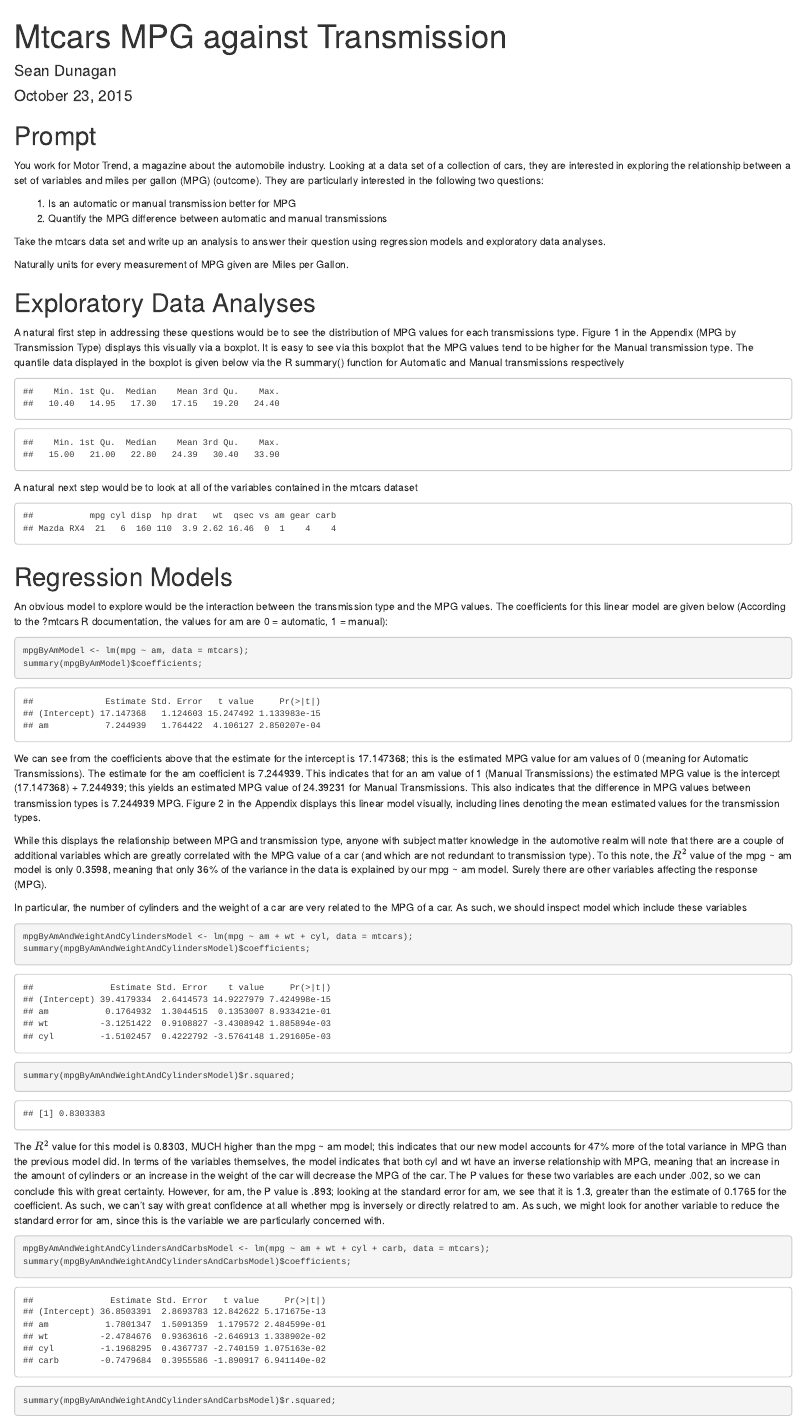
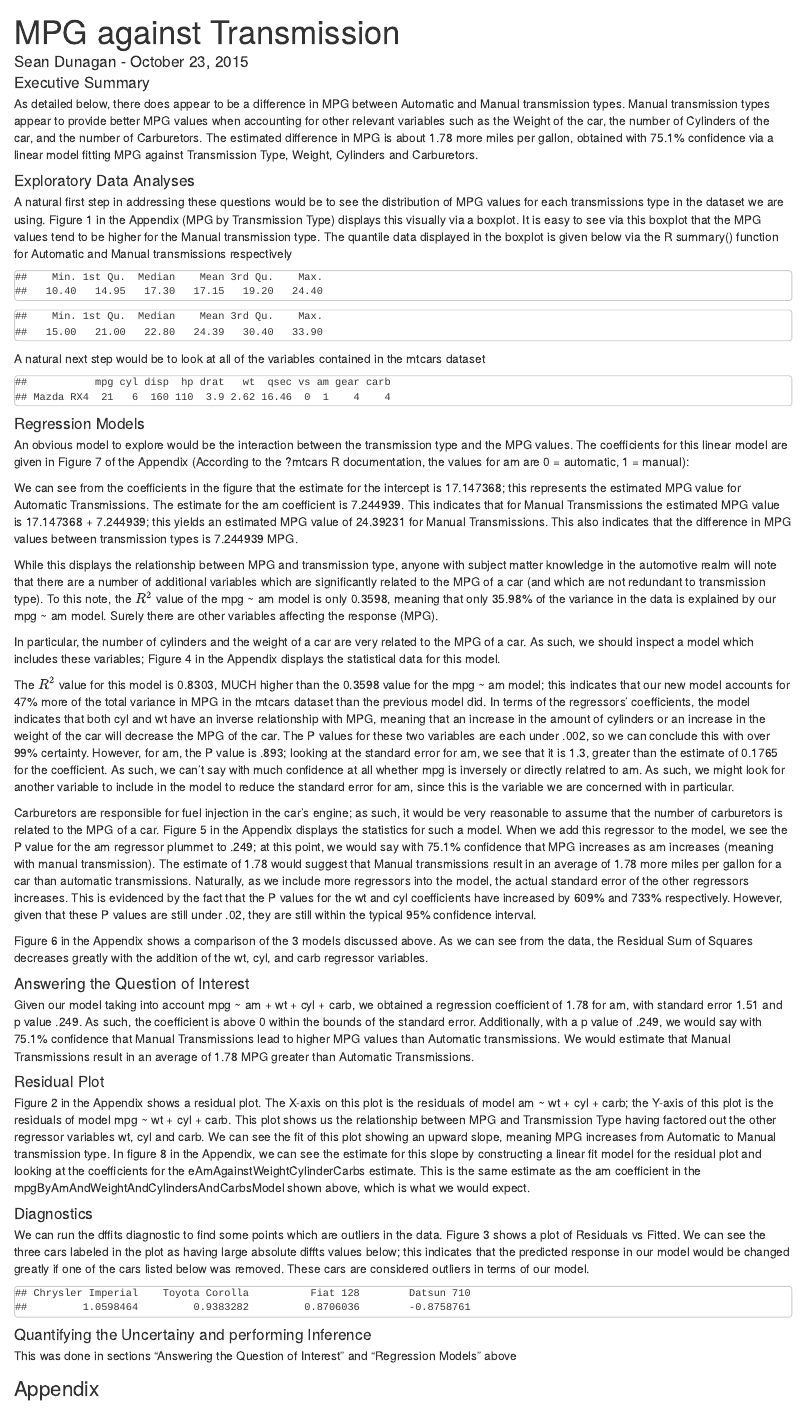
Before and after one commit to dunagan5887/datasciencecoursera, an R Markdown document (regression_models_course_project/course_project.Rmd): the page in a window 1100 px wide, from its top. Rendered offline with R 4.5, knitr and Pandoc, with nearby package versions.

Commit message:
Initial draft of Regression Models Course Project

````diff
--- a/regression_models_course_project/course_project.R
+++ b/regression_models_course_project/course_project.R
@@ -40,24 +40,7 @@ mtcarsRegressionAnalyzerFactory <- function()
     {
         par(mfrow=c(1,1), oma=c(0,2,2,0))
         boxplot(mpg ~ am, data = mtcars, col=c("Blue", "Red"), range=0, boxwex = 0.4,
-                ylab="MPG", main = "MPG by Transmission Type", xlab="Transmission Type",
+                ylab="MPG", main = "Figure 1\nMPG by Transmission Type", xlab="Transmission Type",
                 names=c("Automatic", "Manual"))
         legend("topleft", col=c("Blue", "Red"), legend = c("Automatic", "Manual"),
                lty=c(1,1,1), lwd=c(2.5,2.5,2.5))
-        #dev.copy(png, file="mpg_by_transmission_boxplot.png")
-        #dev.off();
-    }
-
-    historgramMpgByTransmissions <- function()
-    {
-        par(mfrow=c(2,1), oma=c(0,2,2,0))
-        with(mtcars, {
-            hist(automaticCarsDataFrame$mpg, xlim=c((min_mpg_value - 1), (max_mpg_value + 1)), ylim=c(0,3),
-                 breaks=(min_mpg_value - 1):(max_mpg_value + 1),
-                 col="Black", border="White", xlab="MPG", main="Automatic Transmission",
-                 ylab = "Number Of Cars")
-            hist(manualCarsDataFrame$mpg, xlim=c((min_mpg_value - 1), (max_mpg_value + 1)), ylim=c(0,3),
-                 breaks=(min_mpg_value - 1):(max_mpg_value + 1),
-                 col="Black", border="White", xlab="MPG", main="Manual Transmission",
-                 ylab = "Number Of Cars")
-            mtext("MPG by Transmission Types", outer=TRUE)
@@ -91,27 +60,12 @@ mtcarsRegressionAnalyzerFactory <- function()
     {
-        linearModel <- lm(mtcars$mpg ~ mtcars$am);
-        mean_automatic_mpg <- mean(automaticCarsDataFrame$mpg)
-        mean_manual_mpg <- mean(manualCarsDataFrame$mpg)
-        mean_mpg <- c(mean_automatic_mpg, mean_manual_mpg)
-        tranmission_types <- c(0,1)
+        amAgainstWeightCylinderCarbs <- lm(am ~ wt + cyl + carb, data = mtcars);
+        eAmAgainstWeightCylinderCarbs <- resid(amAgainstWeightCylinderCarbs);
+        mpgAgainstWeightCylinderCarbs <- lm(mpg ~ wt + cyl + carb, data = mtcars);
+        eMpgAgainstWeightCylinderCarbs <- resid(mpgAgainstWeightCylinderCarbs);
 
-        par(mfrow=c(1,1), oma=c(0,2,2,0))
-        with(mtcars, {
-            plot(automaticCarsDataFrame$am, automaticCarsDataFrame$mpg, pch=17,
-                 ylim=c((min_mpg_value - 1), (max_mpg_value + 1)), col="Blue",
-                 xlim=c(-.5,1.5), ylab="MPG", xlab="Transmission Type",
-                 main="Linear Relationship between\nMPG and Transmission Type")
-            points(manualCarsDataFrame$am, manualCarsDataFrame$mpg, pch=17, col="Red")
-            abline(linearModel, lwd=2)
-            abline(h=mean_automatic_mpg, lwd=1, col="Blue")
-            abline(h=mean_manual_mpg, lwd=1, col="Red")
-            legend("topleft", col=c("Black", "Blue", "Red"),
-                   legend=c("Linear Relationship Fit", "Automatic Empirical Mean", "Manual Empirical Mean"),
-                   lty=c(1,1,1), lwd=c(2.5,2.5,2.5), cex=.85, bty="n")
-            legend("bottomright", col=c("Blue", "Red"),
-                   legend=c("Automatic MPG Values", "Manual MPG Values"), pch=c(17,17),
-                   cex=.75, bty="n")
-        })
-
-        #dev.copy(png, file="linear_regression_plot_using_base.png")
-        #dev.off();
+        g <- ggplot(mtcars, aes(x = eAmAgainstWeightCylinderCarbs, y = eMpgAgainstWeightCylinderCarbs))
+        g <- g + geom_point(aes(color = am), size = 2);
+        g <- g + geom_smooth(size = 3, method = "lm", se = TRUE);
+        g <- g + labs(title="Residuals Plot To Show relationship\nbetween MPG and Transmission Type");
+        g <- g + labs(x="Residuals of Transmission Type\nagainst Weight, Cylinders and Carburetors");
+        g <- g + labs(y="Residuals of MPG\nagainst Weight, Cylinders and Carburetors");
@@ -121,31 +76,11 @@ mtcarsRegressionAnalyzerFactory <- function()
     {
-        linearModel <- lm(mtcars$mpg ~ mtcars$am);
-        mean_automatic_mpg <- mean(automaticCarsDataFrame$mpg)
-        mean_manual_mpg <- mean(manualCarsDataFrame$mpg)
-        mean_mpg <- c(mean_automatic_mpg, mean_manual_mpg)
-        tranmission_types <- c(0,1)
+        amAgainstWeightCylinderCarbs <- lm(am ~ wt + cyl + carb, data = mtcars);
+        eAmAgainstWeightCylinderCarbs <- resid(amAgainstWeightCylinderCarbs);
+        mpgAgainstWeightCylinderCarbs <- lm(mpg ~ wt + cyl + carb, data = mtcars);
+        eMpgAgainstWeightCylinderCarbs <- resid(mpgAgainstWeightCylinderCarbs);
 
-        g <- ggplot(mtcars, aes(am, mpg))
-        g <- g + geom_point()
-        g <- g + geom_smooth(method = "lm")
-        g <- g + labs(title = "MtCars MPG by Transmission Type") + labs(x = "Is Manual Transmission Type", y = "MPG")
-        print(g)
-
-        dev.copy(png, file="linear_regression_plot_using_ggplot.png")
-        dev.off();
-    }
-
-    plotResidualsBetweenMpgAndTransmission <- function()
-    {
-        linearModel <- lm(mtcars$mpg ~ mtcars$am);
-        residuals <- resid(linearModel);
-        mtcars$residuals <- residuals;
-
-        g <- ggplot(mtcars, aes(am, residuals))
-        g <- g + geom_point(aes(color = am), size = 2);
-        g <- g + geom_smooth(size = 3, method = "lm", se = TRUE)
-        g <- g + coord_cartesian(xlim = c(-.25, 1.25));
-        print(g)
+        residualMpgAgainstResidualAm <- lm(eMpgAgainstWeightCylinderCarbs ~ eAmAgainstWeightCylinderCarbs);
+        residualMpgAgainstResidualAm
     }
 
     list (separateAutomaticAndManualTransmissionCars = separateAutomaticAndManualTransmissionCars,
--- a/regression_models_course_project/course_project.Rmd
+++ b/regression_models_course_project/course_project.Rmd
@@ -1,2 +1 @@
 ---
-title: "Mtcars MPG against Transmission"
@@ -26,18 +39,11 @@ mtcarsRegressionAnalyzerInstance$separateAutomaticAndManualTransmissionCars();
 
 ```
 
-## Prompt
-You work for Motor Trend, a magazine about the automobile industry. Looking at a data set of a collection of cars, they are interested in exploring the relationship between a set of variables and miles per gallon (MPG) (outcome). They are particularly interested in the following two questions:
+#### Executive Summary
+As detailed below, there does appear to be a difference in MPG between Automatic and Manual transmission types. Manual transmission types appear to provide better MPG values when accounting for other relevant variables such as the Weight of the car, the number of Cylinders of the car, and the number of Carburetors. The estimated difference in MPG is about 1.78 more miles per gallon, obtained with 75.1% confidence via a linear model fitting MPG against Transmission Type, Weight, Cylinders and Carburetors.
 
-1. Is an automatic or manual transmission better for MPG
-2. Quantify the MPG difference between automatic and manual transmissions
-
-Take the mtcars data set and write up an analysis to answer their question using regression models and exploratory data analyses.
-
-Naturally units for every measurement of MPG given are Miles per Gallon.
-
-## Exploratory Data Analyses
-A natural first step in addressing these questions would be to see the distribution of MPG values for each transmissions type. Figure 1 in the Appendix (MPG by Transmission Type) displays this visually via a boxplot. It is easy to see via this boxplot that the MPG values tend to be higher for the Manual transmission type. The quantile data displayed in the boxplot is given below via the R summary() function for Automatic and Manual transmissions respectively
+#### Exploratory Data Analyses
+A natural first step in addressing these questions would be to see the distribution of MPG values for each transmissions type in the dataset we are using. Figure 1 in the Appendix (MPG by Transmission Type) displays this visually via a boxplot. It is easy to see via this boxplot that the MPG values tend to be higher for the Manual transmission type. The quantile data displayed in the boxplot is given below via the R summary() function for Automatic and Manual transmissions respectively
 
 ```{r, echo=FALSE}
 mtcarsRegressionAnalyzerInstance$summarizeMpgByAutomaticTransmission();
@@ -49,18 +55,53 @@ A natural next step would be to look at all of the variables contained in the mt
 head(mtcars, n = 1);
 ```
 
-## Regression Models
-An obvious model to explore would be the interaction between the transmission type and the MPG values. The coefficients for this linear model are given below (According to the ?mtcars R documentation, the values for am are 0 = automatic, 1 = manual):
+#### Regression Models
+An obvious model to explore would be the interaction between the transmission type and the MPG values. The coefficients for this linear model are given in Figure 7 of the Appendix (According to the ?mtcars R documentation, the values for am are 0 = automatic, 1 = manual):
 
-```{r}
-mpgByAmModel <- lm(mpg ~ am, data = mtcars);
-summary(mpgByAmModel)$coefficients;
+```{r echo = FALSE}
+mpgByAmModel <- lm(mpg ~ factor(am), data = mtcars);
 ```
 
-We can see from the coefficients above that the estimate for the intercept is 17.147368; this is the estimated MPG value for am values of 0 (meaning for Automatic Transmissions). The estimate for the am coefficient is 7.244939. This indicates that for an am value of 1 (Manual Transmissions) the estimated MPG value is the intercept (17.147368) + 7.244939; this yields an estimated MPG value of 24.39231 for Manual Transmissions. This also indicates that the difference in MPG values between transmission types is 7.244939 MPG. Figure 2 in the Appendix
-displays this linear model visually, including lines denoting the mean estimated values for the transmission types.
+We can see from the coefficients in the figure that the estimate for the intercept is 17.147368; this represents the estimated MPG value for Automatic Transmissions. The estimate for the am coefficient is 7.244939. This indicates that for Manual Transmissions the estimated MPG value is 17.147368 + 7.244939; this yields an estimated MPG value of 24.39231 for Manual Transmissions. This also indicates that the difference in MPG values between transmission types is 7.244939 MPG.
 
-While this displays the relationship between MPG and transmission type, anyone with subject matter knowledge in the automotive realm will note that there are a couple of additional variables which are greatly correlated with the MPG value of a car (and which are not redundant to transmission type). To this note, the $R^2$ value of the mpg ~ am model is only 0.3598, meaning that only 36% of the variance in the data is explained by our mpg ~ am model. Surely there are other variables affecting the response (MPG).
+While this displays the relationship between MPG and transmission type, anyone with subject matter knowledge in the automotive realm will note that there are a number of additional variables which are significantly related to the MPG of a car (and which are not redundant to transmission type). To this note, the $R^2$ value of the mpg ~ am model is only 0.3598, meaning that only 35.98% of the variance in the data is explained by our mpg ~ am model. Surely there are other variables affecting the response (MPG).
 
-In particular, the number of cylinders and the weight of a car are very related to the MPG of a car. As such, we should inspect model which include these variables
+In particular, the number of cylinders and the weight of a car are very related to the MPG of a car. As such, we should inspect a model which includes these variables; Figure 4 in the Appendix displays the statistical data for this model.
 
+```{r echo = FALSE}
+mpgByAmAndWeightAndCylindersModel <- lm(mpg ~ factor(am) + wt + cyl, data = mtcars);
+```
+
+The $R^2$ value for this model is 0.8303, MUCH higher than the 0.3598 value for the mpg ~ am model; this indicates that our new model accounts for 47% more of the total variance in MPG in the mtcars dataset than the previous model did. In terms of the regressors' coefficients, the model indicates that both cyl and wt have an inverse relationship with MPG, meaning that an increase in the amount of cylinders or an increase in the weight of the car will decrease the MPG of the car. The P values for these two variables are each under .002, so we can conclude this with over 99% certainty. However, for am, the P value is .893; looking at the standard error for am, we see that it is 1.3, greater than the estimate of 0.1765 for the coefficient. As such, we can't say with much confidence at all whether mpg is inversely or directly relatred to am. As such, we might look for another variable to include in the model to reduce the standard error for am, since this is the variable we are concerned with in particular.
+
+```{r echo = FALSE}
+mpgByAmAndWeightAndCylindersAndCarbsModel <- lm(mpg ~ factor(am) + wt + cyl + carb, data = mtcars);
+```
+
+Carburetors are responsible for fuel injection in the car's engine; as such, it would be very reasonable to assume that the number of carburetors is related to the MPG of a car. Figure 5 in the Appendix displays the statistics for such a model. When we add this regressor to the model, we see the P value for the am regressor plummet to .249; at this point, we would say with 75.1% confidence that MPG increases as am increases (meaning with manual transmission). The estimate of 1.78 would suggest that Manual transmissions result in an average of 1.78 more miles per gallon for a car than automatic transmissions. Naturally, as we include more regressors into the model, the actual standard error of the other regressors increases. This is evidenced by the fact that the P values for the wt and cyl coefficients have increased by 609% and 733% respectively. However, given that these P values are still under .02, they are still within the typical 95% confidence interval.
+
+Figure 6 in the Appendix shows a comparison of the 3 models discussed above. As we can see from the data, the Residual Sum of Squares decreases greatly with the addition of the wt, cyl, and carb regressor variables.
+
+#### Answering the Question of Interest
+Given our model taking into account mpg ~ am + wt + cyl + carb, we obtained a regression coefficient of 1.78 for am, with standard error 1.51 and p value .249. As such, the coefficient is above 0 within the bounds of the standard error. Additionally, with a p value of .249, we would say with 75.1% confidence that Manual Transmissions lead to higher MPG values than Automatic transmissions. We would estimate that Manual Transmissions result in an average of 1.78 MPG greater than Automatic Transmissions.
+
+#### Residual Plot
+Figure 2 in the Appendix shows a residual plot. The X-axis on this plot is the residuals of model am ~ wt + cyl + carb; the Y-axis of this plot is the residuals of model mpg ~ wt + cyl + carb. This plot shows us the relationship between MPG and Transmission Type having factored out the other regressor variables wt, cyl and carb. We can see the fit of this plot showing an upward slope, meaning MPG increases from Automatic to Manual transmission type. In figure 8 in the Appendix, we can see the estimate for this slope by constructing a linear fit model for the residual plot and looking at the coefficients for the eAmAgainstWeightCylinderCarbs estimate. This is the same estimate as the am coefficient in the mpgByAmAndWeightAndCylindersAndCarbsModel shown above, which is what we would expect.
+
+```{r, echo=FALSE}
+resdiaulsModel <- mtcarsRegressionAnalyzerInstance$getModelResidualsOfMpgAgainstAm();
+```
+
+#### Diagnostics
+We can run the dffits diagnostic to find some points which are outliers in the data. Figure 3 shows a plot of Residuals vs Fitted. We can see the three cars labeled in the plot as having large absolute diffts values below; this indicates that the predicted response in our model would be changed greatly if one of the cars listed below was removed. These cars are considered outliers in terms of our model.
+```{r, echo=FALSE}
+modelDffits <- dffits(mpgByAmAndWeightAndCylindersAndCarbsModel);
+modelDffits <- sort(modelDffits, decreasing = TRUE)
+length <- length(modelDffits)
+print(modelDffits[c(1,2,3,length)])
+```
+
+#### Quantifying the Uncertainy and performing Inference
+This was done in sections "Answering the Question of Interest" and "Regression Models" above
+
+# Appendix
@@ -67,12 +132,7 @@ In particular, the number of cylinders and the weight of a car are very related
 ```{r}
-mpgByAmAndWeightAndCylindersModel <- lm(mpg ~ am + wt + cyl, data = mtcars);
 summary(mpgByAmAndWeightAndCylindersModel)$coefficients;
 summary(mpgByAmAndWeightAndCylindersModel)$r.squared;
 ```
 
-The $R^2$ value for this model is 0.8303, MUCH higher than the mpg ~ am model; this indicates that our new model accounts for 47% more of the total variance in MPG than the previous model did. In terms of the variables themselves, the model indicates that both cyl and wt have an inverse relationship with MPG, meaning that an increase in the amount of cylinders or an increase in the weight of the car will decrease the MPG of the car. The P values for these two variables are each under .002, so we can conclude this with great certainty. However, for am, the P value is .893; looking at the standard error for am, we see that it is 1.3, greater than the estimate of 0.1765 for the coefficient. As such, we can't say with great confidence at all whether mpg is inversely or directly relatred to am. As such, we might look for another variable to reduce the standard error for am, since this is the variable we are particularly concerned with.
-
+#### Figure 5
 ```{r}
-mpgByAmAndWeightAndCylindersAndCarbsModel <- lm(mpg ~ am + wt + cyl + carb, data = mtcars);
-summary(mpgByAmAndWeightAndCylindersAndCarbsModel)$coefficients;
-summary(mpgByAmAndWeightAndCylindersAndCarbsModel)$r.squared;
````
Also changed, not shown: regression_models_course_project/course_project.html, regression_models_course_project/mpg_against_transmission.pdf (added), regression_models_course_project/course_project.R (57 more changed lines), regression_models_course_project/course_project.Rmd (73 more changed lines).
